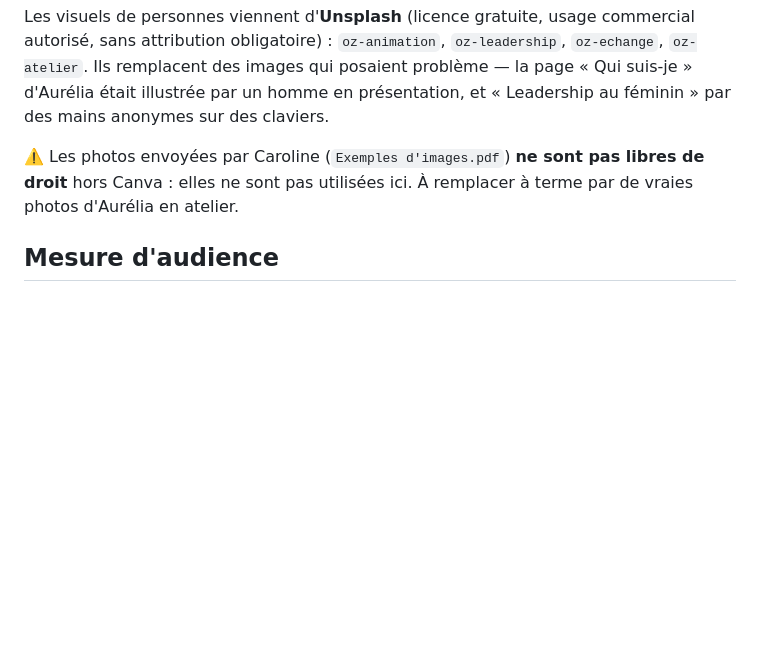
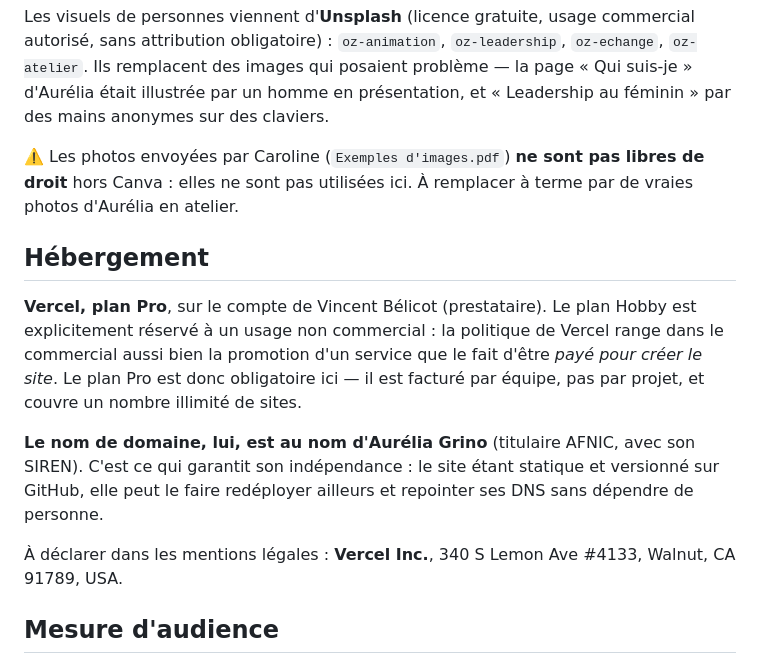
Before and after one commit to Vincerathos/ozcoaching, a Markdown page: README.md, the part around the change. Rendered like a GitHub page; blank space fills up the shorter version.

Commit message:
Documente le choix d'hébergement et la propriété du domaine
Vercel plan Pro sur le compte du prestataire : le plan Hobby est réservé à un
usage non commercial, et la politique de Vercel range dans le commercial aussi
bien la promotion d'un service que le fait d'être payé pour créer le site.

Le domaine reste au nom d'Aurélia (titulaire AFNIC + SIREN), ce qui préserve son
indépendance : site statique et versionné, donc redéployable ailleurs à tout
moment en repointant les DNS.

Co-Authored-By: Claude Opus 5 <noreply@anthropic.com>

```diff
--- a/README.md
+++ b/README.md
@@ -62,6 +62,20 @@ sur des claviers.
 ⚠️ Les photos envoyées par Caroline (`Exemples d'images.pdf`) **ne sont pas libres de droit**
 hors Canva : elles ne sont pas utilisées ici. À remplacer à terme par de vraies photos
 d'Aurélia en atelier.
+
+## Hébergement
+**Vercel, plan Pro**, sur le compte de Vincent Bélicot (prestataire).
+Le plan Hobby est explicitement réservé à un usage non commercial : la politique de Vercel
+range dans le commercial aussi bien la promotion d'un service que le fait d'être *payé pour
+créer le site*. Le plan Pro est donc obligatoire ici — il est facturé par équipe, pas par
+projet, et couvre un nombre illimité de sites.
+
+**Le nom de domaine, lui, est au nom d'Aurélia Grino** (titulaire AFNIC, avec son SIREN).
+C'est ce qui garantit son indépendance : le site étant statique et versionné sur GitHub,
+elle peut le faire redéployer ailleurs et repointer ses DNS sans dépendre de personne.
+
+À déclarer dans les mentions légales : **Vercel Inc.**, 340 S Lemon Ave #4133, Walnut,
+CA 91789, USA.
 
 ## Mesure d'audience
 **Vercel Web Analytics** (`<script defer src="/_vercel/insights/script.js">` sur chaque page).
```
